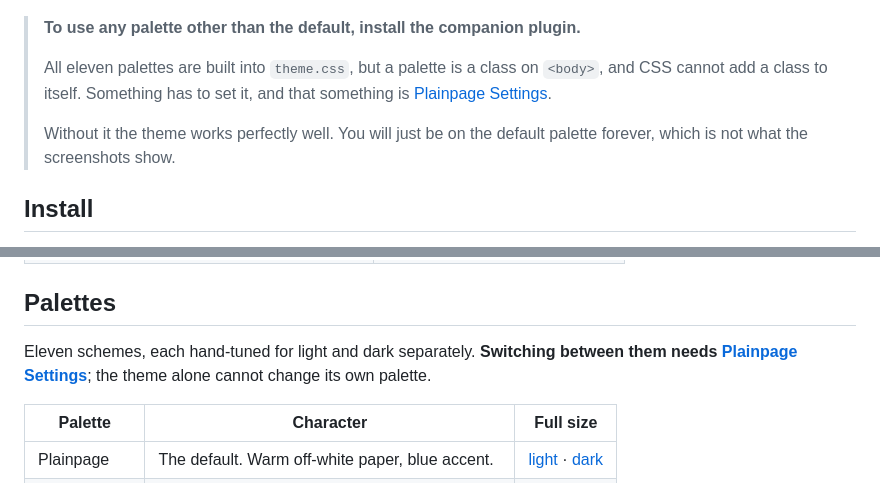
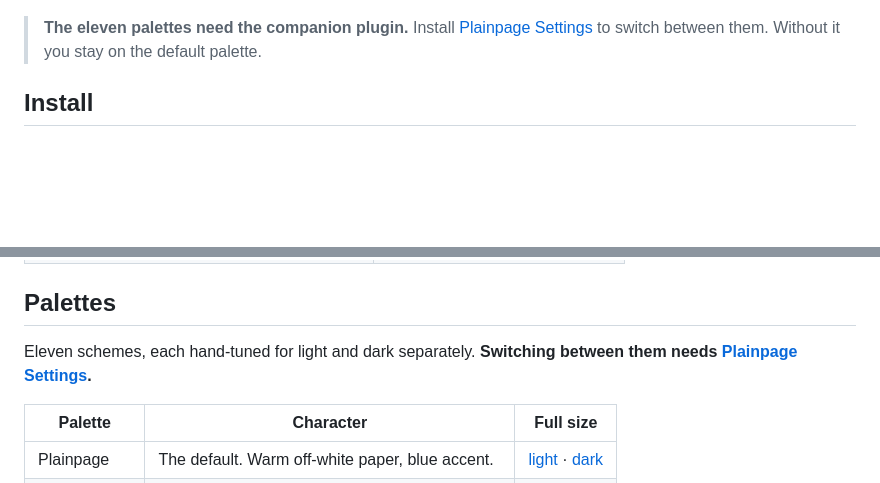
Before and after one commit to pgyogesh/obsidian-plainpage-theme, a Markdown page: README.md, 2 parts joined by grey strips. Rendered like a GitHub page; blank space fills up the shorter version.

Commit message:
Cut the explanation from the palette callout
It told readers how the mechanism works: palettes are body classes, CSS cannot
set one, so something else has to. Nobody installing a theme needs that. Now it
says what to install and what happens if you do not.

The same explanation trailed the Palettes heading and went with it.

Co-Authored-By: Claude Opus 5 <noreply@anthropic.com>

```diff
--- a/README.md
+++ b/README.md
@@ -10,14 +10,9 @@ Plainpage is free and always will be. If it earns a place in your vault, a coffe
 
 ![Plainpage in five of its palettes](docs/screenshots/hero.png)
 
-> **To use any palette other than the default, install the companion plugin.**
->
-> All eleven palettes are built into `theme.css`, but a palette is a class on
-> `<body>`, and CSS cannot add a class to itself. Something has to set it, and
-> that something is [Plainpage Settings](https://github.com/pgyogesh/obsidian-plainpage-settings).
->
-> Without it the theme works perfectly well. You will just be on the default
-> palette forever, which is not what the screenshots show.
+> **The eleven palettes need the companion plugin.**
+> Install [Plainpage Settings](https://github.com/pgyogesh/obsidian-plainpage-settings)
+> to switch between them. Without it you stay on the default palette.
 
 ## Install
 
@@ -46,7 +41,7 @@ The whole window, not only the note:
 
 ## Palettes
 
-Eleven schemes, each hand-tuned for light and dark separately. **Switching between them needs [Plainpage Settings](https://github.com/pgyogesh/obsidian-plainpage-settings)**; the theme alone cannot change its own palette.
+Eleven schemes, each hand-tuned for light and dark separately. **Switching between them needs [Plainpage Settings](https://github.com/pgyogesh/obsidian-plainpage-settings).**
 
 | Palette | Character | Full size |
 | --- | --- | --- |
```
